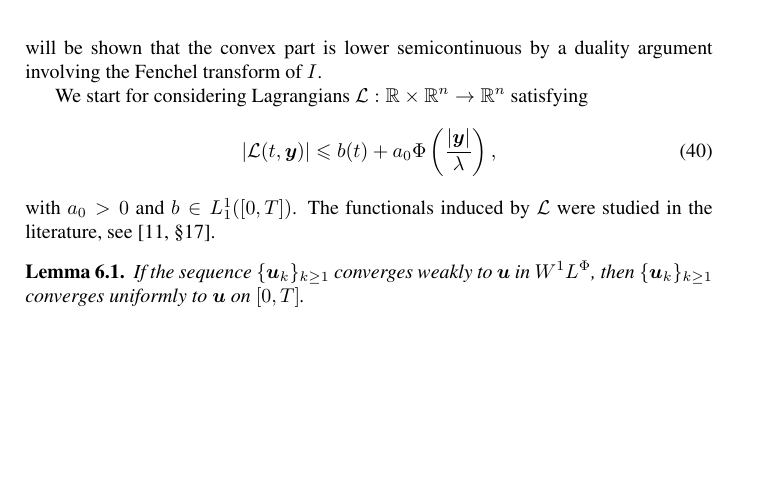
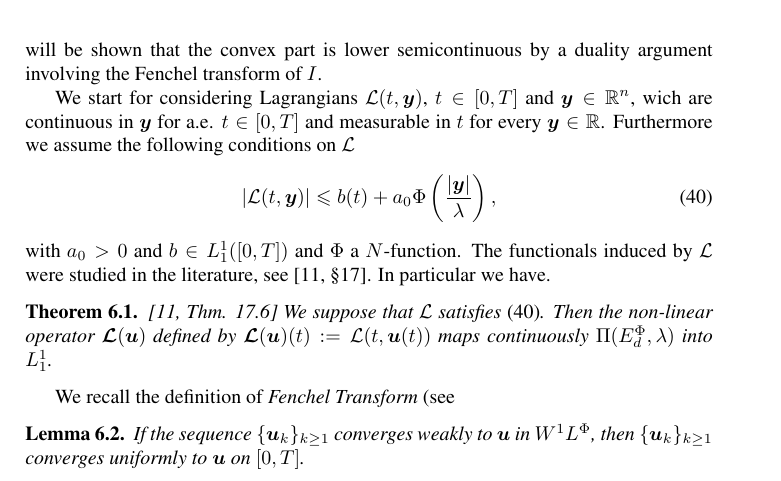
Before and after one commit to fdmazzone/ArchivosProyecto, a LaTeX paper (LagrangianoOrlicz.tex): part of page 16 of 17, cut so that both start at the same text, the shorter picture padded with empty space. Compiled offline with pdfLaTeX; the source files are stored in an older character set and shown here as Unicode.

Commit message:
14-10-2014

```diff
--- a/LagrangianoOrlicz.tex
+++ b/LagrangianoOrlicz.tex
@@ -734,11 +734,18 @@ The objective of this section is to obtain condictions
 which ensure lower semicontinuity of the action integral $I$ on its domain $\domi$. The strategy we will use is to split the action integral into two functional integrals, one convex and the other continuous.
 It will be shown that the convex part is lower  semicontinuous by a duality argument involving the Fenchel transform of $I$.
 
-We start for considering Lagrangians $\mathcal{L}:\rr\times\rr^n\to\rr^n$  satisfying
+We start for considering Lagrangians $\mathcal{L}(t,\b{y})$, $t\in
+[0,T]$ and $\b{y}\in\rr^n$,  wich are continuous in $\b{y}$ for a.e. $t\in [0,T]$ and measurable in $t$ for every $\b{y}\in\rr$. Furthermore we assume the following conditions on $\mathcal{L}$
 \begin{equation}\label{reduc_lagran}
 |\mathcal{L}(t,\b{y})|\leq b(t)+a_0\Phi\left(\frac{|\b{y}|}{\lambda}\right),
 \end{equation}
-with $a_0>0$ and $b\in L^1_1([0,T])$. The functionals induced by $\mathcal{L}$ were studied in the literature, see \cite[§17]{KR}.
+with $a_0>0$ and $b\in L^1_1([0,T])$ and $\Phi$ a $N$-function.  The functionals induced by $\mathcal{L}$ were studied in the literature, see \cite[§17]{KR}. In particular we have.
+\begin{thm}{\cite[Thm. 17.6]{KR}} We suppose that $\mathcal{L}$ satisfies \eqref{reduc_lagran}. Then the non-linear operator $\b{\mathcal{L}}(\b{u})$ defined by $\b{\mathcal{L}}(\b{u})(t):=\mathcal{L}(t,\b{u}(t))$ maps continuously $\Pi(\ephi_d,\lambda)$ into $L_1^1$.
+\end{thm}
+
+We recall the definition of \emph{Fenchel Transform} (see
+
+
 
 
  \begin{lem}\label{unif_conv}
```
Also changed, not shown: biblio.bib (+1 -4 lines), LagrangianoOrlicz.pdf.
